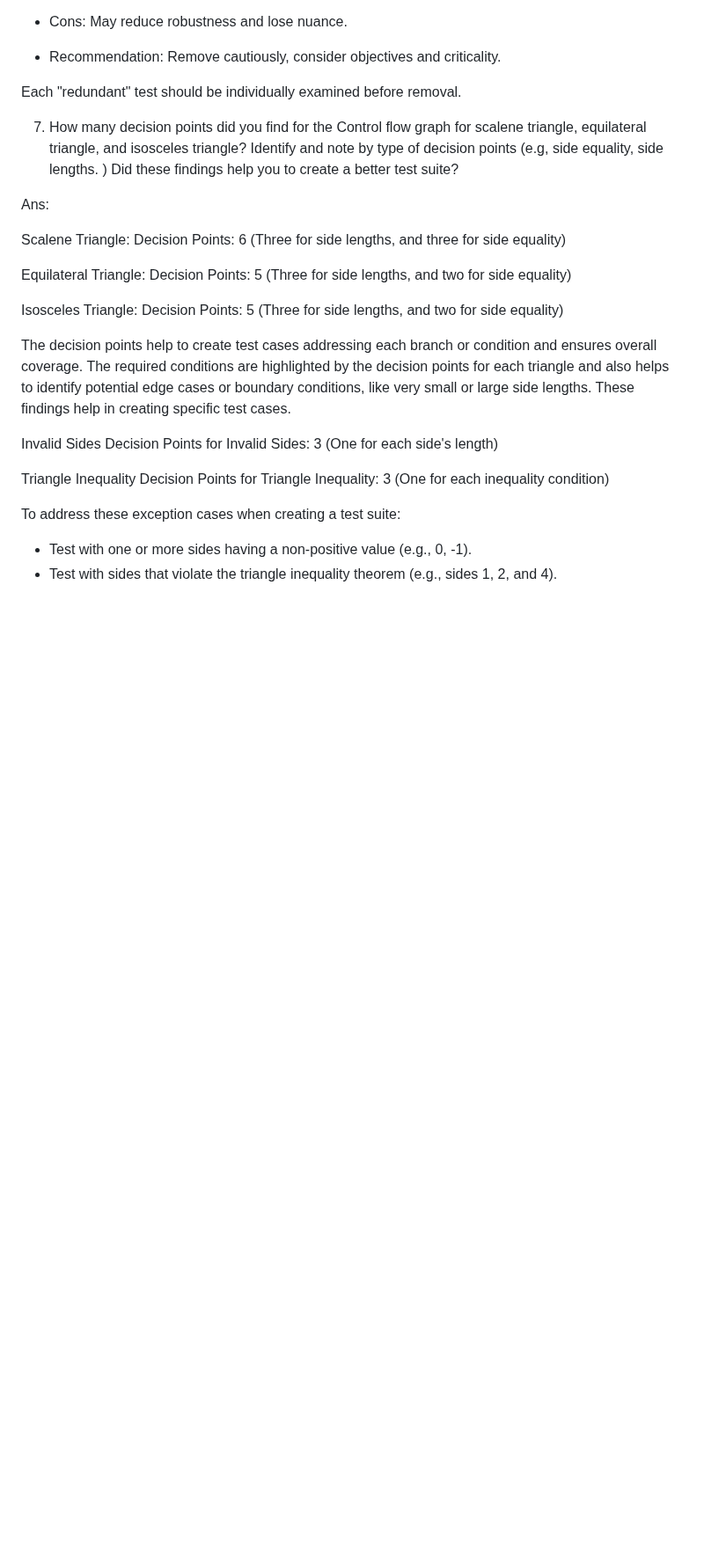
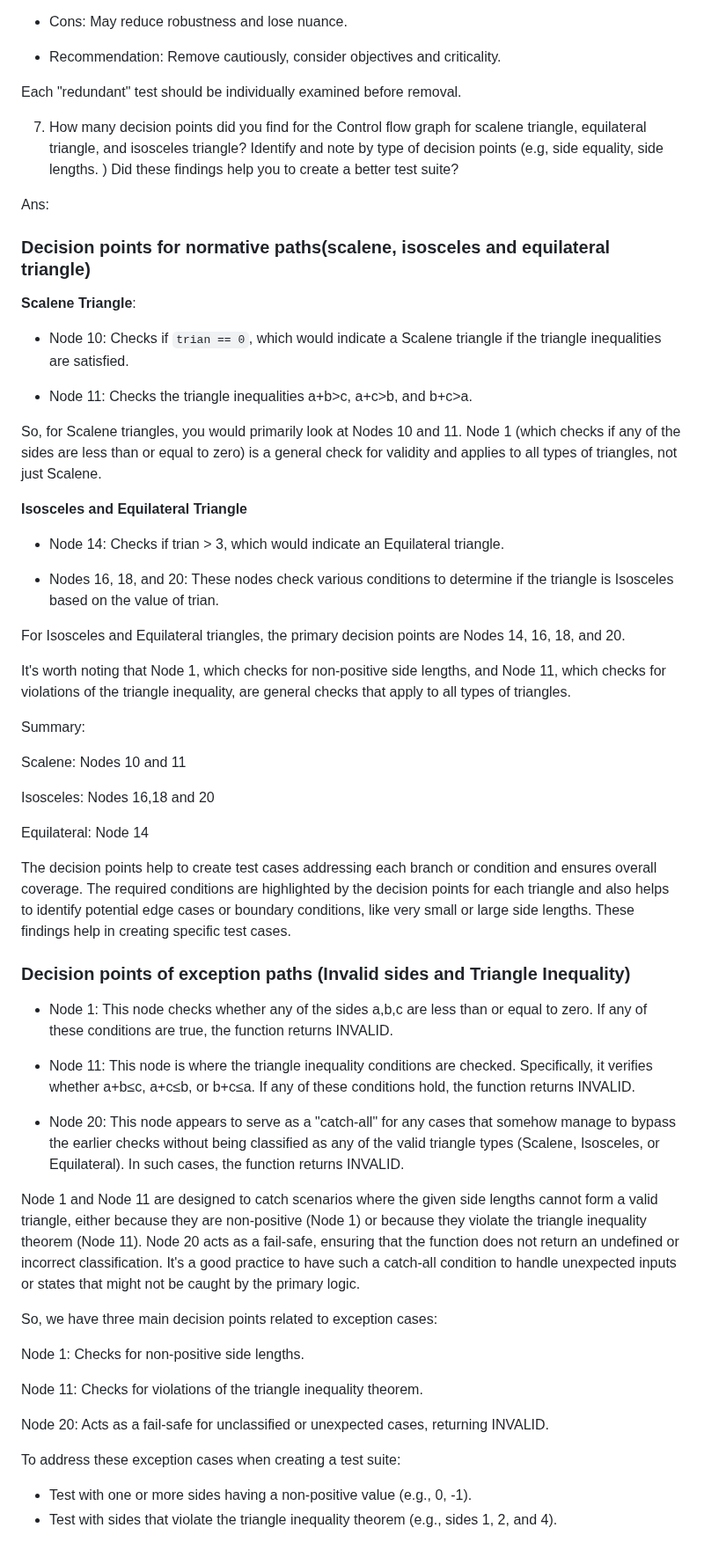
Before and after one commit to CS520-Fall2023/IE2-Triangle-Python-Solution, a Markdown page: README.md, the part around the change. Shown at 88% size. Rendered like a GitHub page; blank space fills up the shorter version.

Commit message:
Decision points update

````diff
--- a/README.md
+++ b/README.md
@@ -121,22 +121,58 @@ Each "redundant" test should be individually examined before removal.
 
 Ans:
 
-   Scalene Triangle:
-   Decision Points: 6 (Three for side lengths, and three for side equality)
+### Decision points for normative paths(scalene, isosceles and equilateral triangle)
 
-   Equilateral Triangle:
-   Decision Points: 5 (Three for side lengths, and two for side equality)
+**Scalene Triangle**:
 
-   Isosceles Triangle:
-   Decision Points: 5 (Three for side lengths, and two for side equality)
+- Node 10: Checks if ```trian == 0```, which would indicate a Scalene triangle if the triangle inequalities are satisfied.
+
+- Node 11: Checks the triangle inequalities
+a+b>c, a+c>b, and b+c>a.
+
+So, for Scalene triangles, you would primarily look at Nodes 10 and 11. Node 1 (which checks if any of the sides are less than or equal to zero) is a general check for validity and applies to all types of triangles, not just Scalene.
+
+**Isosceles and Equilateral Triangle**
+
+- Node 14: Checks if trian > 3, which would indicate an Equilateral triangle.
+
+- Nodes 16, 18, and 20: These nodes check various conditions to determine if the triangle is Isosceles based on the value of trian.
+
+For Isosceles and Equilateral triangles, the primary decision points are Nodes 14, 16, 18, and 20.
+
+It's worth noting that Node 1, which checks for non-positive side lengths, and Node 11, which checks for violations of the triangle inequality, are general checks that apply to all types of triangles.
+
+Summary:
+
+Scalene: Nodes 10 and 11
+
+Isosceles: Nodes 16,18 and 20
+
+Equilateral: Node 14
 
 The decision points help to create test cases addressing each branch or condition and ensures overall coverage. The required conditions are highlighted by the decision points for each triangle and also helps to identify potential edge cases or boundary conditions, like very small or large side lengths. These findings help in creating specific test cases.
 
-   Invalid Sides
-   Decision Points for Invalid Sides: 3 (One for each side's length)
 
-   Triangle Inequality
-   Decision Points for Triangle Inequality: 3 (One for each inequality condition)
+### Decision points of exception paths (Invalid sides and Triangle Inequality)
+
+
+- Node 1: This node checks whether any of the sides
+a,b,c are less than or equal to zero. If any of these conditions are true, the function returns INVALID.
+
+- Node 11: This node is where the triangle inequality conditions are checked. Specifically, it verifies whether a+b≤c, a+c≤b, or b+c≤a. If any of these conditions hold, the function returns INVALID.
+
+- Node 20: This node appears to serve as a "catch-all" for any cases that somehow manage to bypass the earlier checks without being classified as any of the valid triangle types (Scalene, Isosceles, or Equilateral). In such cases, the function returns INVALID.
+
+Node 1 and Node 11 are designed to catch scenarios where the given side lengths cannot form a valid triangle, either because they are non-positive (Node 1) or because they violate the triangle inequality theorem (Node 11). Node 20 acts as a fail-safe, ensuring that the function does not return an undefined or incorrect classification. It's a good practice to have such a catch-all condition to handle unexpected inputs or states that might not be caught by the primary logic.
+
+So, we have three main decision points related to exception cases:
+
+Node 1: Checks for non-positive side lengths.
+
+Node 11: Checks for violations of the triangle inequality theorem.
+
+Node 20: Acts as a fail-safe for unclassified or unexpected cases, returning INVALID.
+
 
    To address these exception cases when creating a test suite:
    - Test with one or more sides having a non-positive value (e.g., 0, -1).
````
